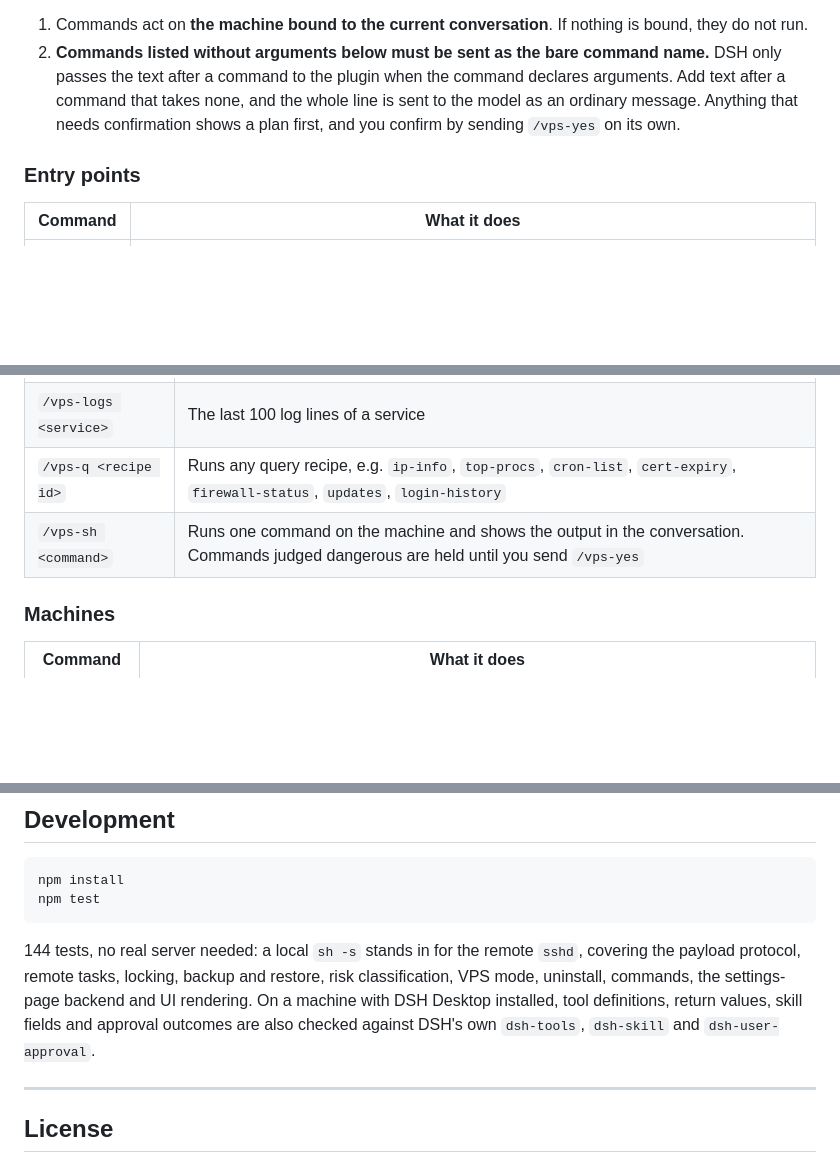
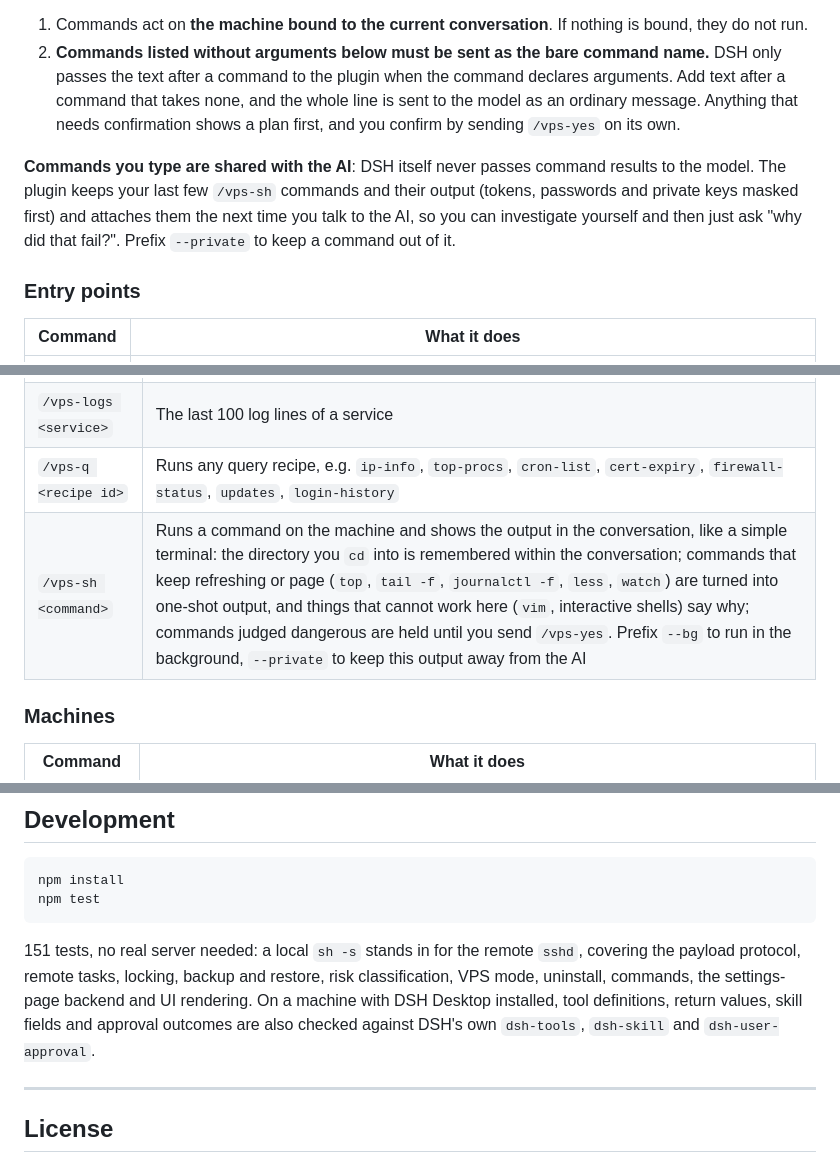
Before and after one commit to AIcivilization/dsh-vps-manager, a Markdown page: README.md, 3 parts joined by grey strips. GitHub-like rendering; blank space fills up the shorter version.

Commit message:
README 与 skill 补上 /vps-sh 迷你终端的说明（记住目录、交互命令改写、输出附给 AI）
Co-Authored-By: Claude Opus 5 <noreply@anthropic.com>

````diff
--- a/README.md
+++ b/README.md
@@ -107,6 +107,8 @@ Commands skip the model and cost no tokens. DSH folds a command's result down to
 1. Commands act on **the machine bound to the current conversation**. If nothing is bound, they do not run.
 2. **Commands listed without arguments below must be sent as the bare command name.** DSH only passes the text after a command to the plugin when the command declares arguments. Add text after a command that takes none, and the whole line is sent to the model as an ordinary message. Anything that needs confirmation shows a plan first, and you confirm by sending `/vps-yes` on its own.
 
+**Commands you type are shared with the AI**: DSH itself never passes command results to the model. The plugin keeps your last few `/vps-sh` commands and their output (tokens, passwords and private keys masked first) and attaches them the next time you talk to the AI, so you can investigate yourself and then just ask "why did that fail?". Prefix `--private` to keep a command out of it.
+
 ### Entry points
 
 | Command | What it does |
@@ -127,7 +129,7 @@ Commands skip the model and cost no tokens. DSH folds a command's result down to
 | `/vps-ping` | Hostname, OS, load, uptime |
 | `/vps-logs <service>` | The last 100 log lines of a service |
 | `/vps-q <recipe id>` | Runs any query recipe, e.g. `ip-info`, `top-procs`, `cron-list`, `cert-expiry`, `firewall-status`, `updates`, `login-history` |
-| `/vps-sh <command>` | Runs one command on the machine and shows the output in the conversation. Commands judged dangerous are held until you send `/vps-yes` |
+| `/vps-sh <command>` | Runs a command on the machine and shows the output in the conversation, like a simple terminal: the directory you `cd` into is remembered within the conversation; commands that keep refreshing or page (`top`, `tail -f`, `journalctl -f`, `less`, `watch`) are turned into one-shot output, and things that cannot work here (`vim`, interactive shells) say why; commands judged dangerous are held until you send `/vps-yes`. Prefix `--bg` to run in the background, `--private` to keep this output away from the AI |
 
 ### Machines
 
@@ -282,7 +284,7 @@ npm install
 npm test
 ```
 
-144 tests, no real server needed: a local `sh -s` stands in for the remote `sshd`, covering the payload protocol, remote tasks, locking, backup and restore, risk classification, VPS mode, uninstall, commands, the settings-page backend and UI rendering. On a machine with DSH Desktop installed, tool definitions, return values, skill fields and approval outcomes are also checked against DSH's own `dsh-tools`, `dsh-skill` and `dsh-user-approval`.
+151 tests, no real server needed: a local `sh -s` stands in for the remote `sshd`, covering the payload protocol, remote tasks, locking, backup and restore, risk classification, VPS mode, uninstall, commands, the settings-page backend and UI rendering. On a machine with DSH Desktop installed, tool definitions, return values, skill fields and approval outcomes are also checked against DSH's own `dsh-tools`, `dsh-skill` and `dsh-user-approval`.
 
 ---
 
````
Also changed, not shown: README.zh-CN.md (+4 -2 lines), lib/skills/vps-operator.md (+2 -1 lines).
